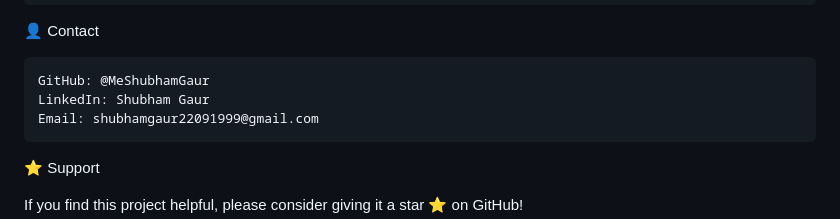
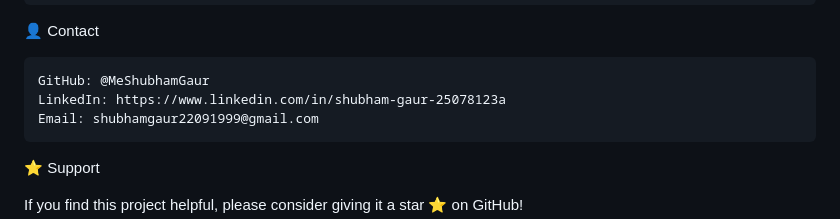
Before and after one commit to MeShubhamGaur/RestAssured-API-Test-Generator, a Markdown page: README.md, the part around the change. Rendered like a GitHub page.

```diff
--- a/README.md
+++ b/README.md
@@ -194,7 +194,7 @@ The following features are planned for future releases:
 👤 Contact
 
     GitHub: @MeShubhamGaur
-    LinkedIn: Shubham Gaur
+    LinkedIn: https://www.linkedin.com/in/shubham-gaur-25078123a
     Email: shubhamgaur22091999@gmail.com
 
 ⭐ Support
```
